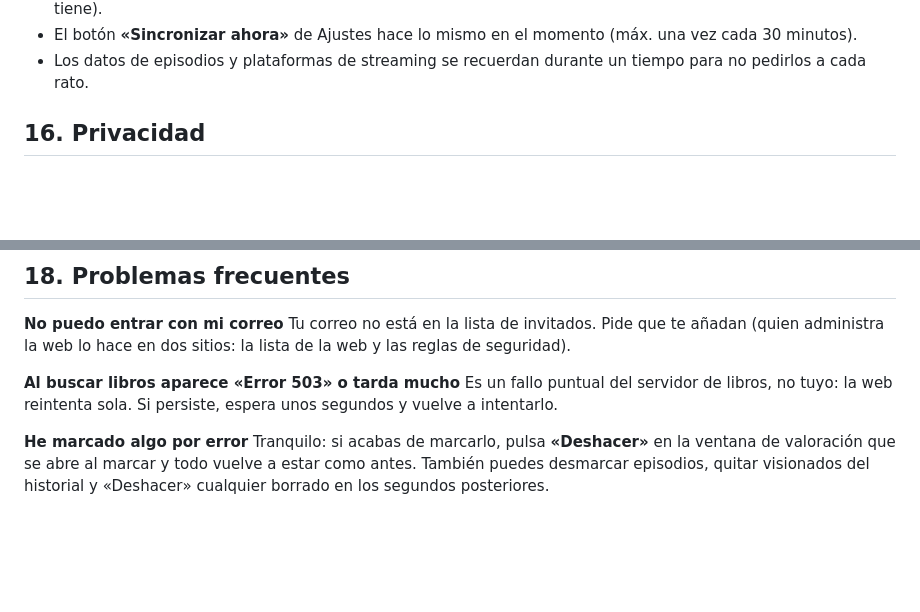
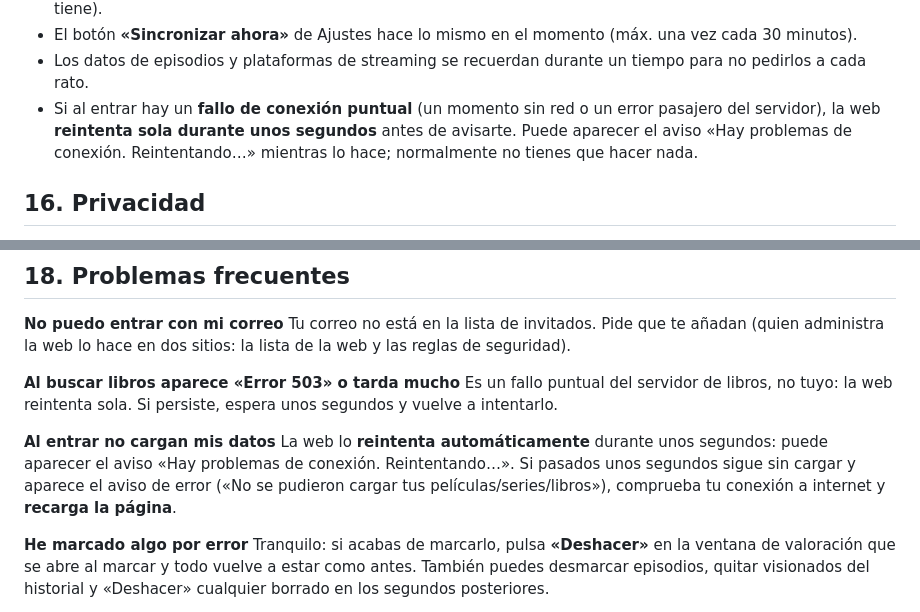
Before and after one commit to gonzalitojh/Registro-personal, a Markdown page: docs/manual-de-usuario.md, 2 parts joined by grey strips. Drawn GitHub-style; blank space fills up the shorter version.

Commit message:
docs: ADR-057 reintento de carga inicial y manual de usuario (issue #147)

```diff
--- a/docs/manual-de-usuario.md
+++ b/docs/manual-de-usuario.md
@@ -656,6 +656,11 @@ Se llega desde **«Ajustes» en la parte de abajo de la barra lateral**
   (máx. una vez cada 30 minutos).
 - Los datos de episodios y plataformas de streaming se recuerdan durante
   un tiempo para no pedirlos a cada rato.
+- Si al entrar hay un **fallo de conexión puntual** (un momento sin red
+  o un error pasajero del servidor), la web **reintenta sola durante
+  unos segundos** antes de avisarte. Puede aparecer el aviso «Hay
+  problemas de conexión. Reintentando…» mientras lo hace; normalmente
+  no tienes que hacer nada.
 
 ## 16. Privacidad
 
@@ -694,6 +699,13 @@ de seguridad).
 Es un fallo puntual del servidor de libros, no tuyo: la web reintenta
 sola. Si persiste, espera unos segundos y vuelve a intentarlo.
 
+**Al entrar no cargan mis datos**
+La web lo **reintenta automáticamente** durante unos segundos: puede
+aparecer el aviso «Hay problemas de conexión. Reintentando…». Si pasados
+unos segundos sigue sin cargar y aparece el aviso de error («No se
+pudieron cargar tus películas/series/libros»), comprueba tu conexión a
+internet y **recarga la página**.
+
 **He marcado algo por error**
 Tranquilo: si acabas de marcarlo, pulsa **«Deshacer»** en la ventana de
 valoración que se abre al marcar y todo vuelve a estar como antes.
```
Also changed, not shown: docs/adr-057-reintento-carga-inicial.md (added, +211 -0 lines).
